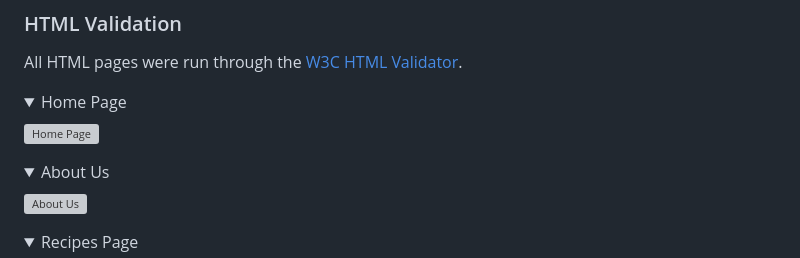
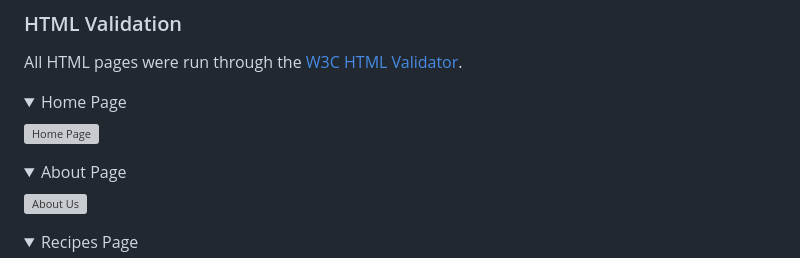
Before and after one commit to Goncalves95/LusoBites, a Markdown page: README.md, the part around one of its changes. Rendered like a GitHub page; folded sections open; grey boxes are pictures that could not be loaded.

Commit message:
Adding the html validator tests on readme

```diff
--- a/README.md
+++ b/README.md
@@ -138,5 +138,5 @@ All HTML pages were run through the [W3C HTML Validator](https://validator.w3.or
 </details>
 
 <details>
-<summary>About Us</summary>
+<summary>About Page</summary>
 
```
Also changed, not shown: other parts of README.md (+6 -12 lines).
